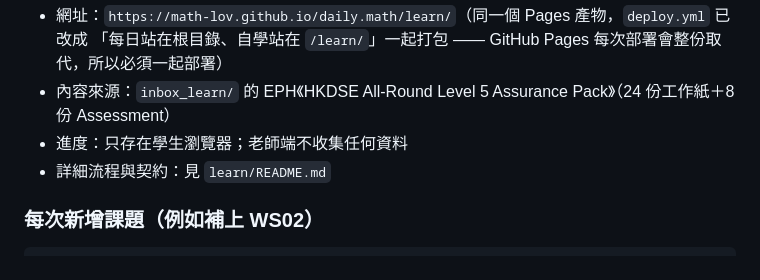
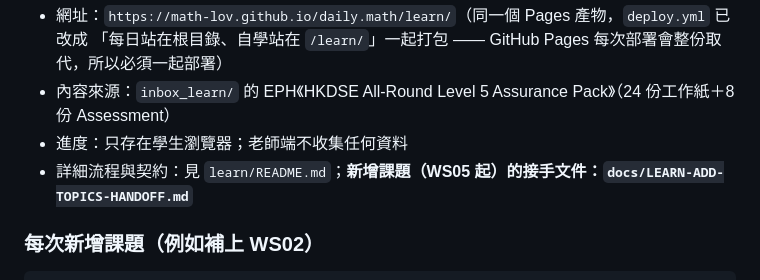
Before and after one commit to math-lov/daily.math, a Markdown page: WORKBUDDY-DAILY.md, the part around the change. Rendered like a GitHub page.

```diff
--- a/WORKBUDDY-DAILY.md
+++ b/WORKBUDDY-DAILY.md
@@ -290,7 +290,7 @@ git push                            # GitHub Pages 1 分鐘後自動上線
   「每日站在根目錄、自學站在 `/learn/`」一起打包 —— GitHub Pages 每次部署會整份取代，所以必須一起部署）
 * 內容來源：`inbox_learn/` 的 EPH《HKDSE All-Round Level 5 Assurance Pack》（24 份工作紙＋8 份 Assessment）
 * 進度：只存在學生瀏覽器；老師端不收集任何資料
-* 詳細流程與契約：見 `learn/README.md`
+* 詳細流程與契約：見 `learn/README.md`；**新增課題（WS05 起）的接手文件：`docs/LEARN-ADD-TOPICS-HANDOFF.md`**
 
 ### 每次新增課題（例如補上 WS02）
 
```
Also changed, not shown: docs/LEARN-ADD-TOPICS-HANDOFF.md (added, +342 -0 lines), learn/README.md (+4 -0 lines).
